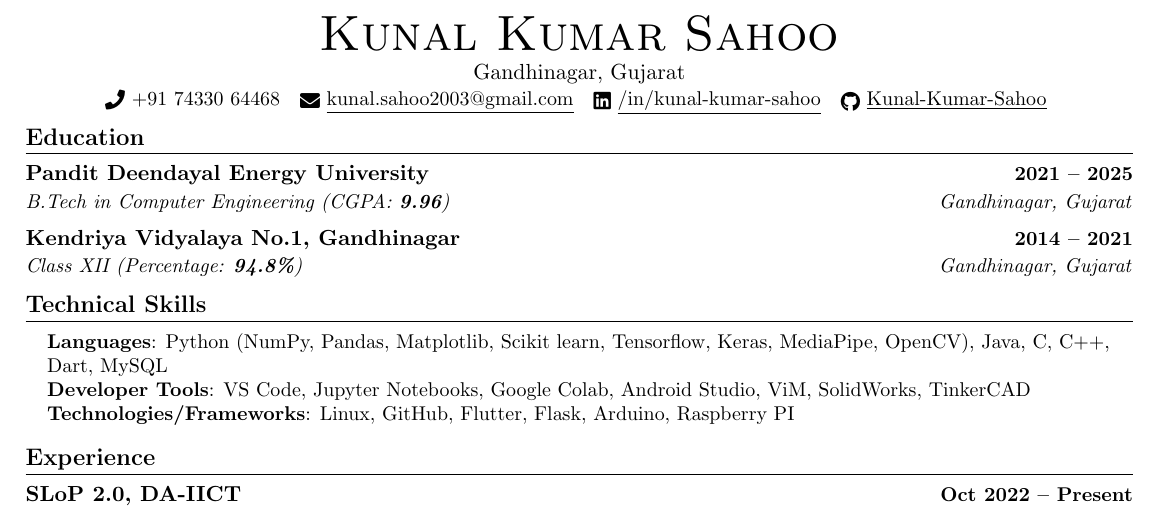
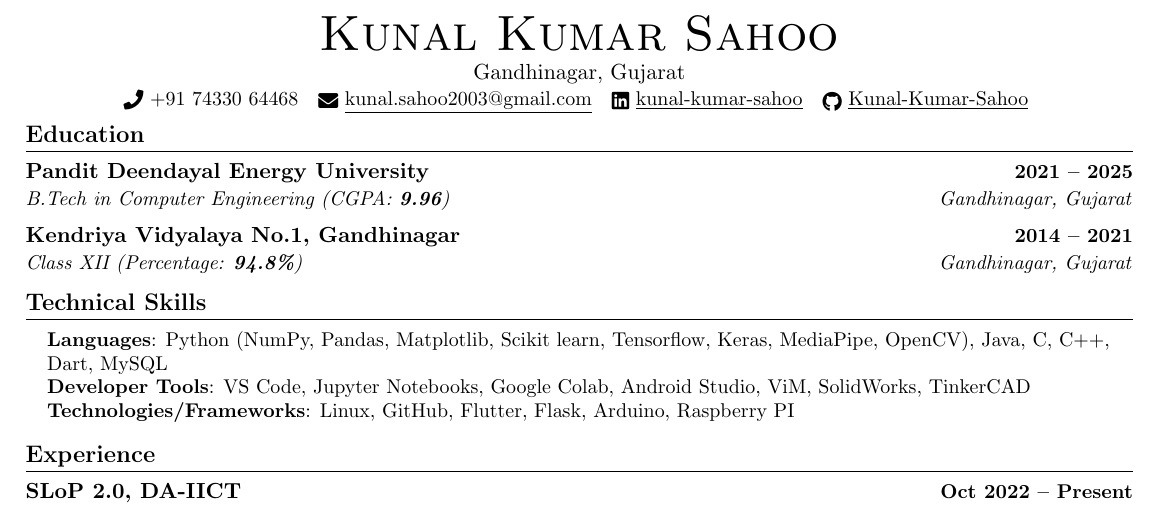
Before and after one commit to Kunal-Kumar-Sahoo/resume, a LaTeX CV (cv.tex): part of the page, cut so that both start at the same text. Compiled offline with pdfLaTeX.

Commit message:
Update cv.tex

```diff
--- a/cv.tex
+++ b/cv.tex
@@ -126,7 +126,7 @@
     {\Huge \scshape Kunal Kumar Sahoo} \\ \vspace{1pt}
     Gandhinagar, Gujarat \\ \vspace{1pt}
     \small \raisebox{-0.1\height}\faPhone\ +91 74330 64468 ~ \href{mailto:kunal.sahoo2003@gmail.com}{\raisebox{-0.2\height}\faEnvelope\  \underline{kunal.sahoo2003@gmail.com}} ~
-    \href{https://linkedin.com/in//}{\raisebox{-0.2\height}\faLinkedin\ \underline{/in/kunal-kumar-sahoo}}  ~
+    \href{https://linkedin.com/in/}{\raisebox{-0.2\height}\faLinkedin\ \underline{kunal-kumar-sahoo}}  ~
     \href{https://github.com/}{\raisebox{-0.2\height}\faGithub\ \underline{Kunal-Kumar-Sahoo}}
     \vspace{-8pt}
 \end{center}
```
